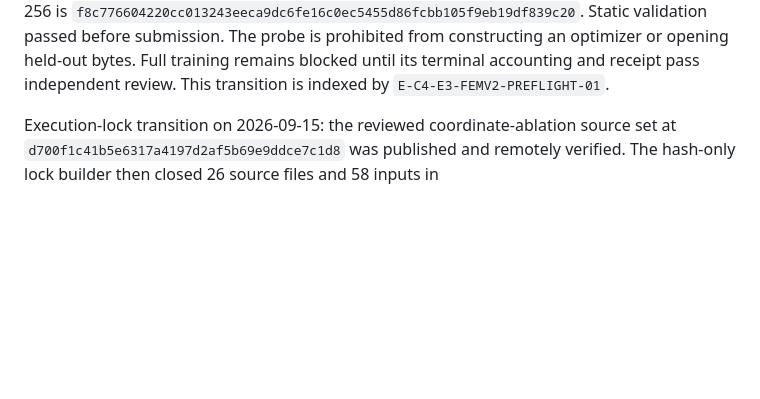
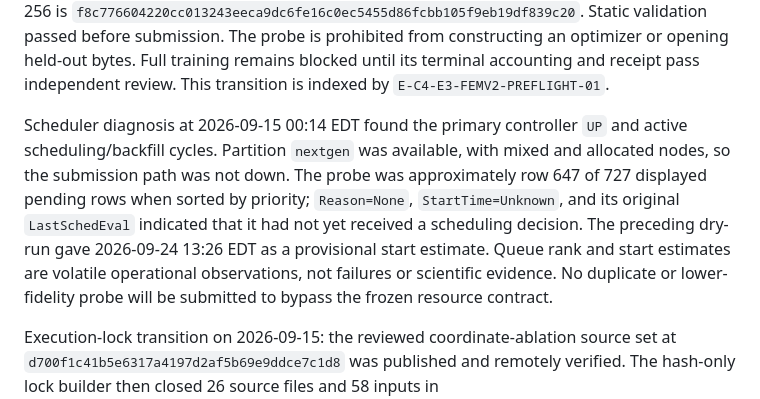
Before and after one commit to hoangduong6210/pcb-parasitic-gnn, a Markdown page: wiki/status/Live-Execution.md, the part around the change. Drawn GitHub-style; blank space fills up the shorter version.

Commit message:
docs: diagnose pending coordinate probe queue

```diff
--- a/wiki/status/Live-Execution.md
+++ b/wiki/status/Live-Execution.md
@@ -19,6 +19,17 @@ Static validation passed before submission. The probe is prohibited from
 constructing an optimizer or opening held-out bytes. Full training remains
 blocked until its terminal accounting and receipt pass independent review.
 This transition is indexed by `E-C4-E3-FEMV2-PREFLIGHT-01`.
+
+Scheduler diagnosis at 2026-09-15 00:14 EDT found the primary controller `UP`
+and active scheduling/backfill cycles. Partition `nextgen` was available, with
+mixed and allocated nodes, so the submission path was not down. The probe was
+approximately row 647 of 727 displayed pending rows when sorted by priority;
+`Reason=None`, `StartTime=Unknown`, and its original `LastSchedEval` indicated
+that it had not yet received a scheduling decision. The preceding dry-run gave
+2026-09-24 13:26 EDT as a provisional start estimate. Queue rank and start
+estimates are volatile operational observations, not failures or scientific
+evidence. No duplicate or lower-fidelity probe will be submitted to bypass the
+frozen resource contract.
 
 Execution-lock transition on 2026-09-15: the reviewed coordinate-ablation
 source set at `d700f1c41b5e6317a4197d2af5b69e9ddce7c1d8` was published and remotely
```
Also changed, not shown: wiki/evidence/Evidence-Ledger.md (+6 -0 lines).
